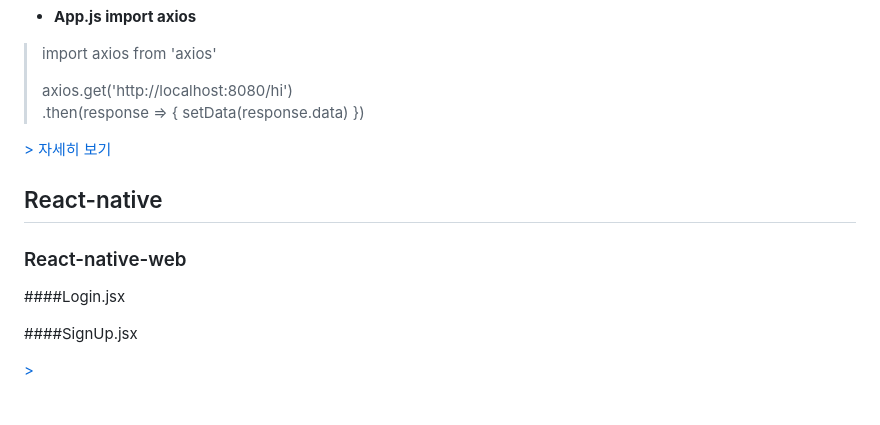
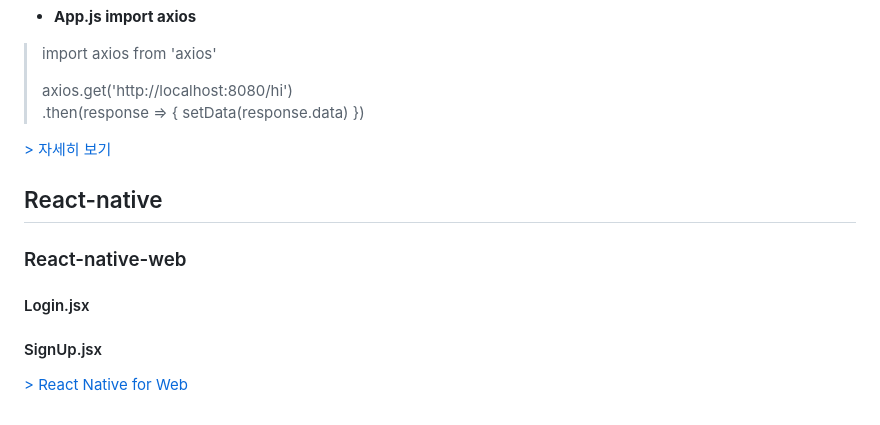
Before and after one commit to yi5oyu/react-native, a Markdown page: README.md, the part around one of its changes. GitHub-like rendering.

```diff
--- a/README.md
+++ b/README.md
@@ -79,6 +94,17 @@ package.json에 명시된 "web"에~~
 > .then(response => { setData(response.data) })
 
 [> 자세히 보기](https://github.com/yi5oyu/Study/blob/main/React%20Native/Spring%20boot%20%EC%97%B0%EB%8F%99)
+
+## React-native
+
+### React-native-web
+
+#### Login.jsx
+
+#### SignUp.jsx
+
+[> React Native for Web](https://necolas.github.io/react-native-web/docs/)
+
 
 <!--
 ## React.js
@@ -333,13 +359,3 @@ DOM 요소에 직접 접근할 수 있음
     inputRef.current.style.background = "yellow";
 
 -->
-
-## React-native
-
-### React-native-web
-
-####Login.jsx
-
-####SignUp.jsx
-
-[> ](https://necolas.github.io/react-native-web/docs/)
```
Also changed, not shown: other parts of README.md (+21 -6 lines).
